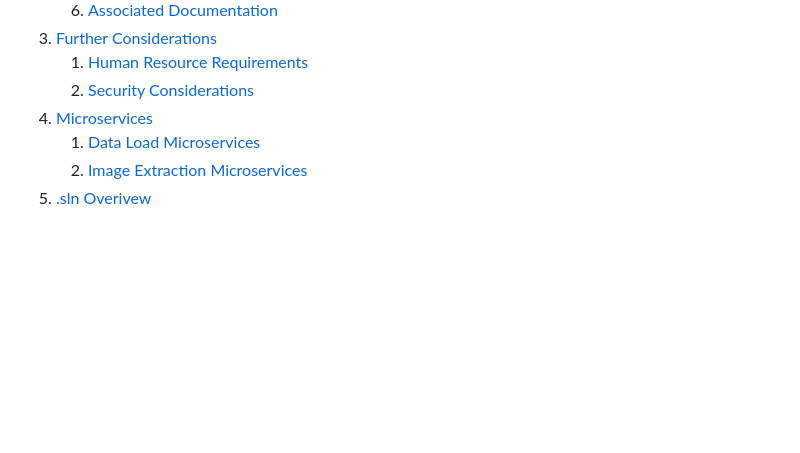
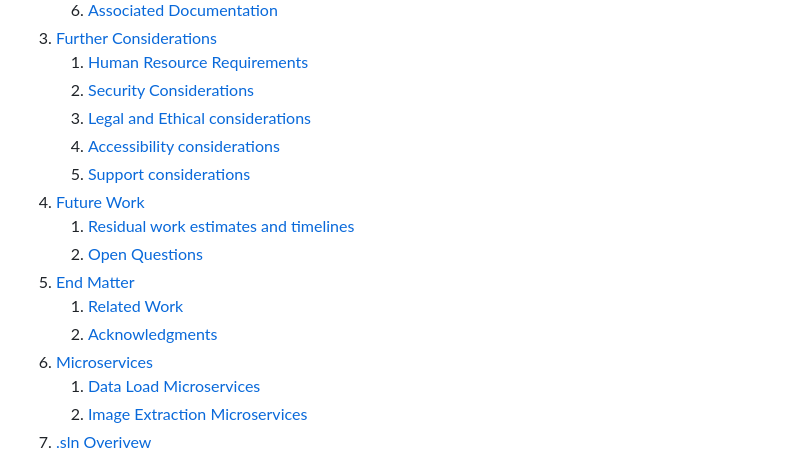
Before and after one commit to SMI/SmiServices, a Markdown page: README.md, the part around one of its changes. Rendered like a GitHub page; blank space fills up the shorter version.

```diff
--- a/README.md
+++ b/README.md
@@ -31,6 +31,15 @@ Version: `4.0.0`
 1. [Further Considerations](#30-further-considerations)
    1. [Human Resource Requirements](#31-human-resource-requirements)
    2. [Security Considerations](#32-security-considerations)
+   1. [Legal and Ethical considerations](#33-legal-and-ethical-considerations)
+   1. [Accessibility considerations](#34-accessibility-considerations)
+   1. [Support considerations](#35-support-considerations)
+1. [Future Work](#40-future-work)
+   1. [Residual work estimates and timelines](#41-residual-work-estimates-and-timelines)
+   1. [Open Questions](#42-open-questions)
+1. [End Matter](#50-end-matter)
+   1. [Related Work](#51-related-work)
+   1. [Acknowledgments](#52-acknowledgments)
 1. [Microservices](#microservices)
    1. [Data Load Microservices](#data-load-microservices)
    1. [Image Extraction Microservices](#image-extraction-microservices)
```
Also changed, not shown: other parts of README.md (+34 -0 lines), docs/Images/rdmp-tui.png (added).
